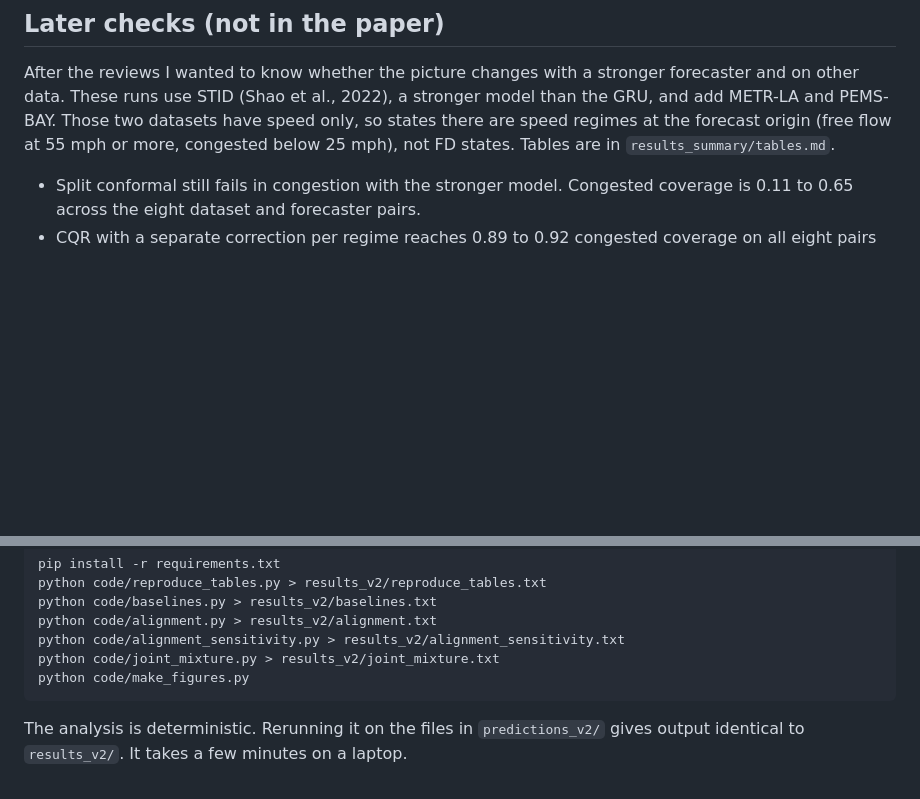
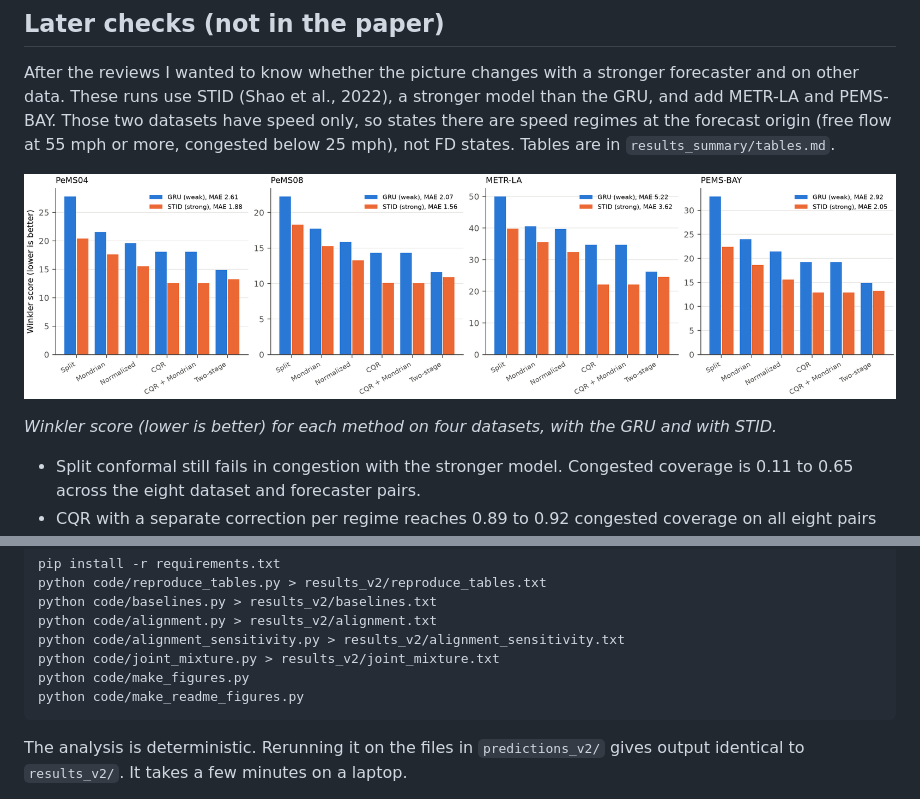
Before and after one commit to SaiNishant0203/Conformal-Freeway-Speed-Forecasting, a Markdown page: README.md, 2 parts joined by grey strips. GitHub-like rendering; blank space fills up the shorter version.

````diff
--- a/README.md
+++ b/README.md
@@ -153,6 +191,12 @@ on other data. These runs use STID (Shao et al., 2022), a stronger model than th
 METR-LA and PEMS-BAY. Those two datasets have speed only, so states there are speed regimes at
 the forecast origin (free flow at 55 mph or more, congested below 25 mph), not FD states.
 Tables are in `results_summary/tables.md`.
+
+<p align="center">
+  <img src="figures_summary/winkler_by_method.png" width="100%" alt="Winkler score by method on four datasets with two forecasters">
+</p>
+
+*Winkler score (lower is better) for each method on four datasets, with the GRU and with STID.*
 
 - Split conformal still fails in congestion with the stronger model. Congested coverage is
   0.11 to 0.65 across the eight dataset and forecaster pairs.
@@ -218,6 +263,7 @@ python code/alignment.py > results_v2/alignment.txt
 python code/alignment_sensitivity.py > results_v2/alignment_sensitivity.txt
 python code/joint_mixture.py > results_v2/joint_mixture.txt
 python code/make_figures.py
+python code/make_readme_figures.py
 ```
 
 The analysis is deterministic. Rerunning it on the files in `predictions_v2/` gives output
````
Also changed, not shown: other parts of README.md (+41 -2 lines), figures_v2/coverage_by_state.png (added), figures_v2/example_episode.png (added), 1 other file.
